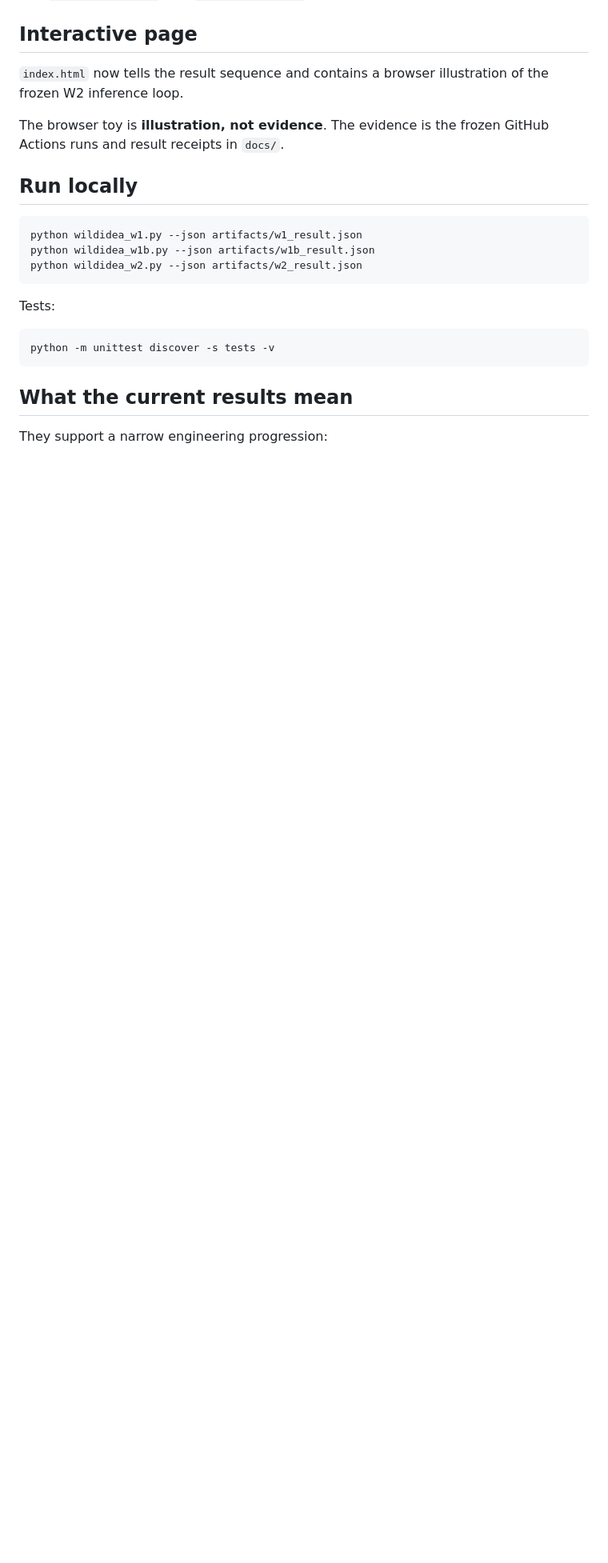
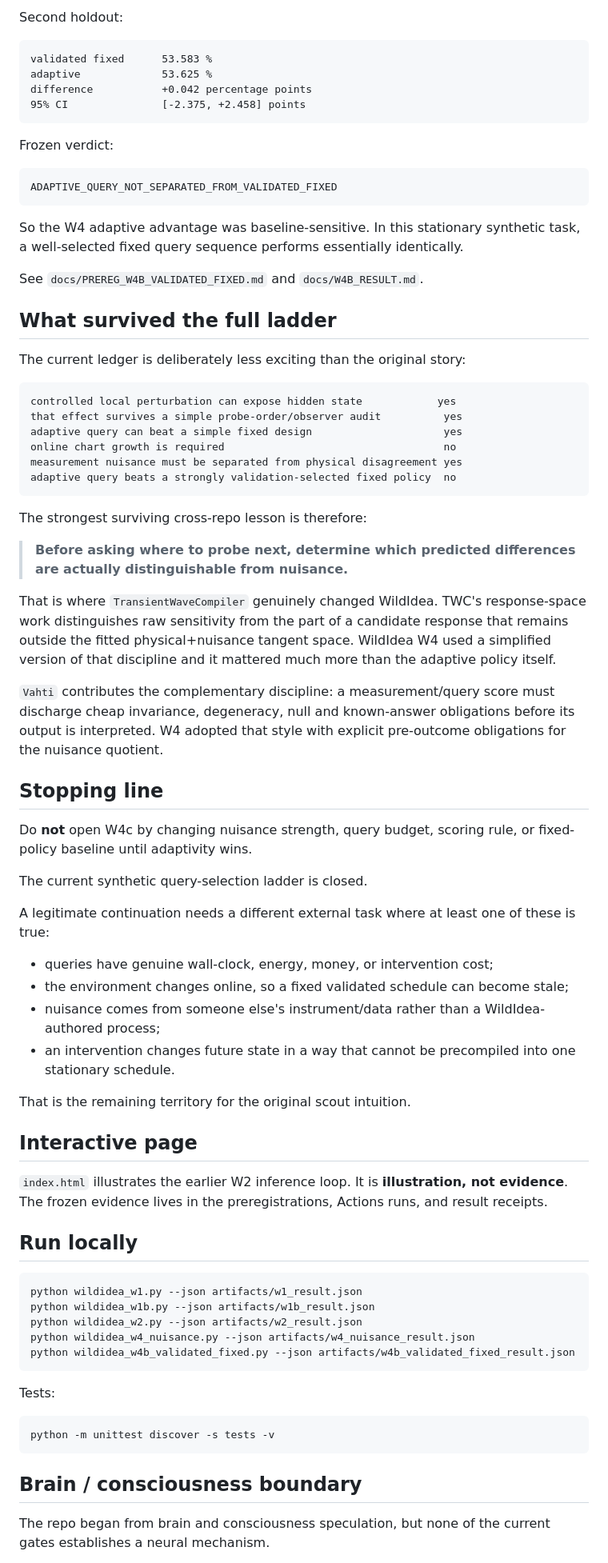
Before and after one commit to anttiluode/WildIdea, a Markdown page: README.md, the part around one of its changes. Shown at 80% size. GitHub-like rendering; blank space fills up the shorter version.

Commit message:
Update WildIdea landing page through W4b boundary

````diff
--- a/README.md
+++ b/README.md
@@ -85,8 +136,61 @@ See `docs/PREREG_W2.md` and `docs/W2_RESULT.md`.
+Second holdout:
+
+```text
+validated fixed      53.583 %
+adaptive             53.625 %
+difference           +0.042 percentage points
+95% CI               [-2.375, +2.458] points
+```
+
+Frozen verdict:
+
+```text
+ADAPTIVE_QUERY_NOT_SEPARATED_FROM_VALIDATED_FIXED
+```
+
+So the W4 adaptive advantage was baseline-sensitive. In this stationary synthetic task, a well-selected fixed query sequence performs essentially identically.
+
+See `docs/PREREG_W4B_VALIDATED_FIXED.md` and `docs/W4B_RESULT.md`.
+
+## What survived the full ladder
+
+The current ledger is deliberately less exciting than the original story:
+
+```text
+controlled local perturbation can expose hidden state            yes
+that effect survives a simple probe-order/observer audit          yes
+adaptive query can beat a simple fixed design                     yes
+online chart growth is required                                   no
+measurement nuisance must be separated from physical disagreement yes
+adaptive query beats a strongly validation-selected fixed policy  no
+```
+
+The strongest surviving cross-repo lesson is therefore:
+
+> **Before asking where to probe next, determine which predicted differences are actually distinguishable from nuisance.**
+
+That is where `TransientWaveCompiler` genuinely changed WildIdea. TWC's response-space work distinguishes raw sensitivity from the part of a candidate response that remains outside the fitted physical+nuisance tangent space. WildIdea W4 used a simplified version of that discipline and it mattered much more than the adaptive policy itself.
+
+`Vahti` contributes the complementary discipline: a measurement/query score must discharge cheap invariance, degeneracy, null and known-answer obligations before its output is interpreted. W4 adopted that style with explicit pre-outcome obligations for the nuisance quotient.
+
+## Stopping line
+
+Do **not** open W4c by changing nuisance strength, query budget, scoring rule, or fixed-policy baseline until adaptivity wins.
+
+The current synthetic query-selection ladder is closed.
+
+A legitimate continuation needs a different external task where at least one of these is true:
+
+- queries have genuine wall-clock, energy, money, or intervention cost;
+- the environment changes online, so a fixed validated schedule can become stale;
+- nuisance comes from someone else's instrument/data rather than a WildIdea-authored process;
+- an intervention changes future state in a way that cannot be precompiled into one stationary schedule.
+
+That is the remaining territory for the original scout intuition.
+
 ## Interactive page
 
-`index.html` now tells the result sequence and contains a browser illustration of the frozen W2 inference loop.
-
-The browser toy is **illustration, not evidence**. The evidence is the frozen GitHub Actions runs and result receipts in `docs/`.
+`index.html` illustrates the earlier W2 inference loop. It is **illustration, not evidence**. The frozen evidence lives in the preregistrations, Actions runs, and result receipts.
 
 ## Run locally
 
@@ -94,6 +198,8 @@ The browser toy is **illustration, not evidence**. The evidence is the frozen Gi
 python wildidea_w1.py --json artifacts/w1_result.json
 python wildidea_w1b.py --json artifacts/w1b_result.json
 python wildidea_w2.py --json artifacts/w2_result.json
+python wildidea_w4_nuisance.py --json artifacts/w4_nuisance_result.json
+python wildidea_w4b_validated_fixed.py --json artifacts/w4b_validated_fixed_result.json
 ```
 
 Tests:
@@ -102,7 +208,7 @@ Tests:
 python -m unittest discover -s tests -v
 ```
 
-## What the current results mean
+## Brain / consciousness boundary
 
-They support a narrow engineering progression:
+The repo began from brain and consciousness speculation, but none of the current gates establishes a neural mechanism.
 
````
Also changed, not shown: other parts of README.md (+69 -28 lines).
